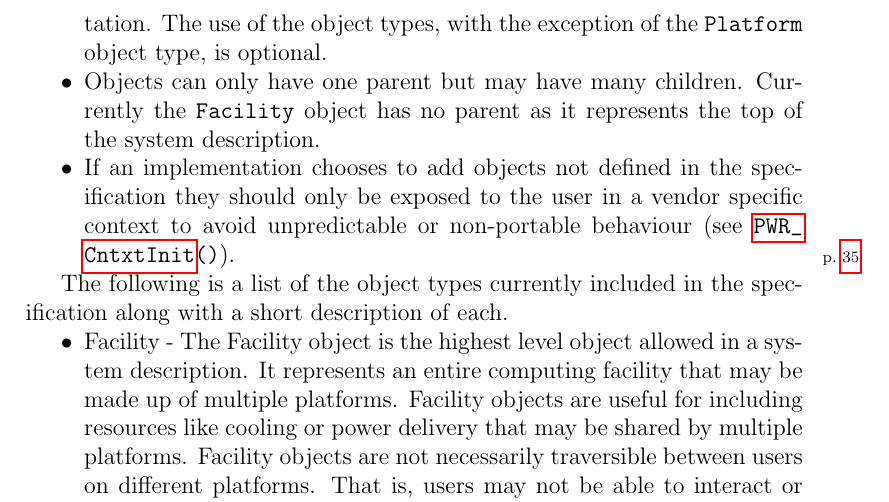
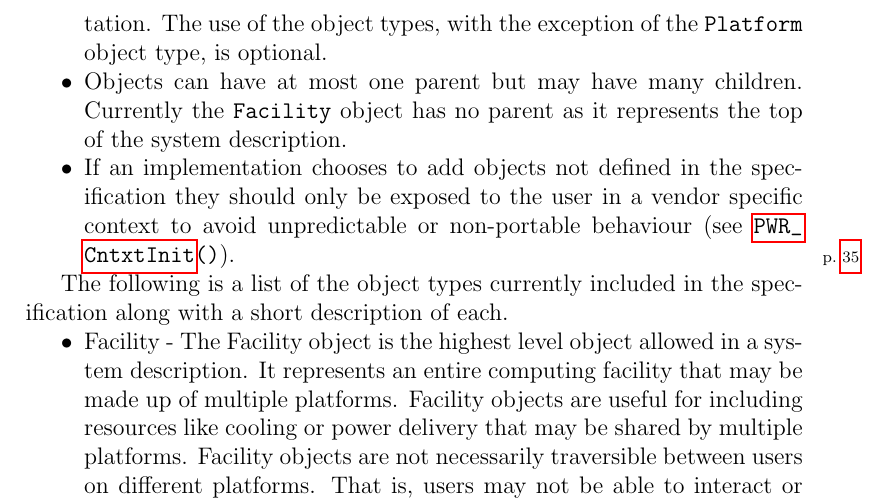
Before and after one commit to pwrapi/powerapi_spec, a LaTeX thesis (PowerAPI_Community.tex, which reads TheoryOfOperation.tex): part of page 19 of 206, cut so that both start at the same text. Compiled offline with pdfLaTeX.

Commit message:
Update TheoryOfOperation.tex

```diff
--- a/TheoryOfOperation.tex
+++ b/TheoryOfOperation.tex
@@ -128,7 +128,7 @@ To summarize the requirements:
 	All object types in this specification must be defined in any implementation. The use of the object types, with the exception of the \texttt{Platform} object type, is optional.
 	}
 	\item{
-	Objects can only have one parent but may have many children. Currently the \texttt{Facility} object has no parent as it represents the top of the system description.
+	Objects can have at most one parent but may have many children. Currently the \texttt{Facility} object has no parent as it represents the top of the system description.
 	}
         \item{
         If an implementation chooses to add objects not defined in the specification they should only be exposed to the user in a vendor specific context to avoid unpredictable or non-portable behaviour (see \funcref{CntxtInit}).
```
